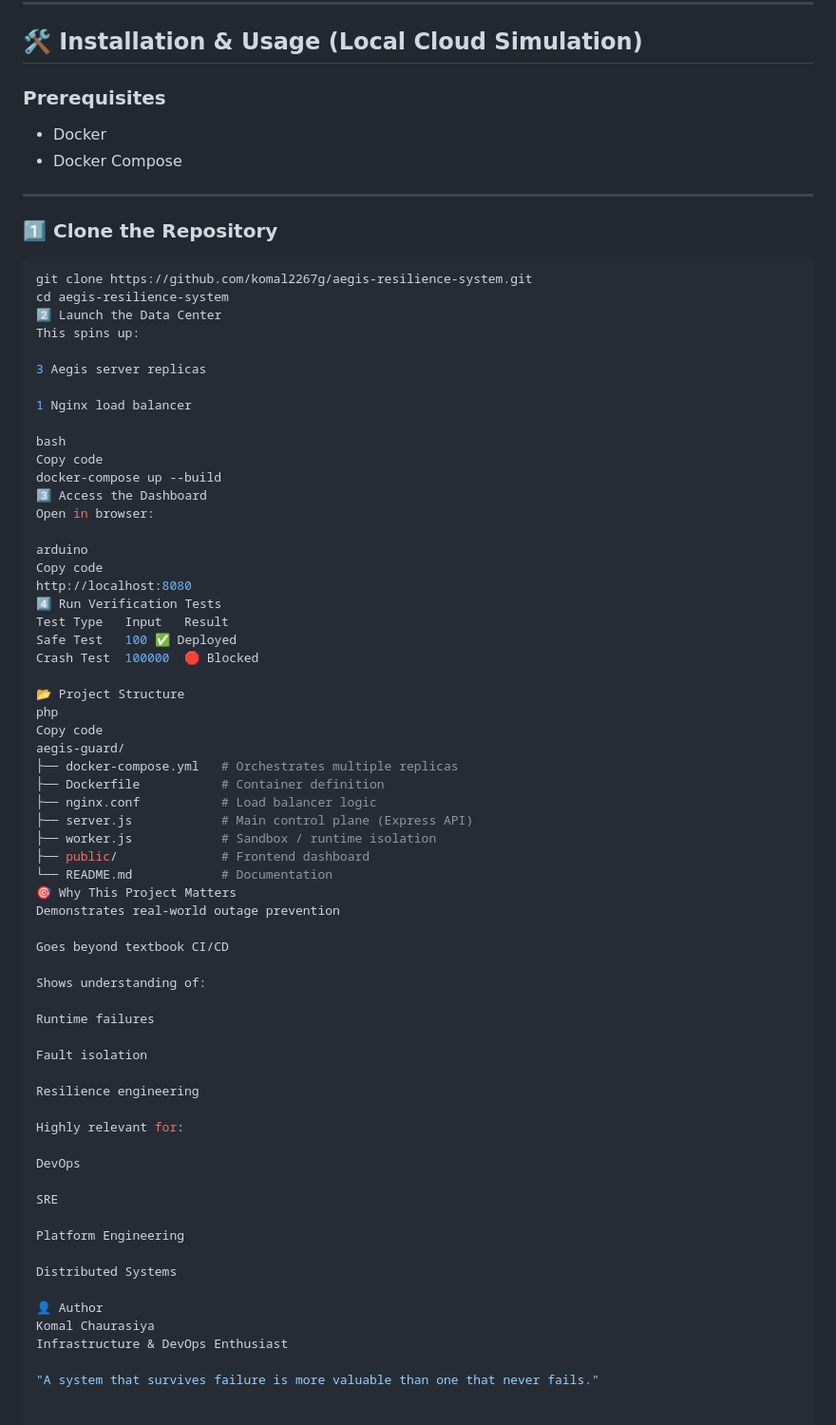
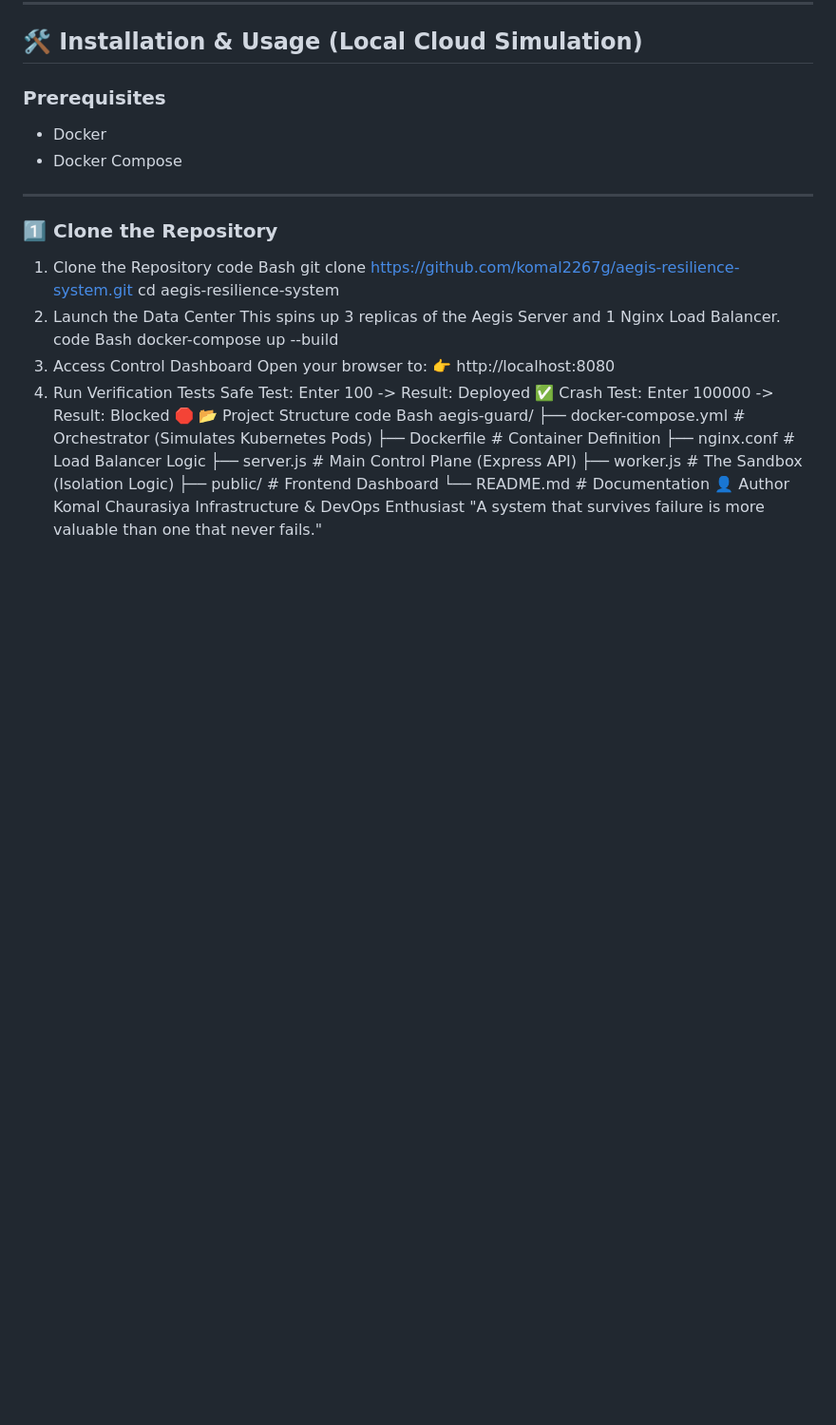
Before and after one commit to komal2267g/aegis-resilience-system, a Markdown page: README.md, the part around the change. Shown: that part at 95% size. GitHub-like rendering; blank space fills up the shorter version.

Commit message:
Revise README for better structure and readability
Updated the README to improve clarity and formatting.

````diff
--- a/README.md
+++ b/README.md
@@ -130,66 +130,34 @@ When a payload of **100000** is injected
 
 ### 1️⃣ Clone the Repository
 
-```bash
+1. Clone the Repository
+code
+Bash
 git clone https://github.com/komal2267g/aegis-resilience-system.git
 cd aegis-resilience-system
-2️⃣ Launch the Data Center
-This spins up:
-
-3 Aegis server replicas
-
-1 Nginx load balancer
-
-bash
-Copy code
+2. Launch the Data Center
+This spins up 3 replicas of the Aegis Server and 1 Nginx Load Balancer.
+code
+Bash
 docker-compose up --build
-3️⃣ Access the Dashboard
-Open in browser:
-
-arduino
-Copy code
-http://localhost:8080
-4️⃣ Run Verification Tests
-Test Type	Input	Result
-Safe Test	100	✅ Deployed
-Crash Test	100000	🛑 Blocked
-
+3. Access Control Dashboard
+Open your browser to:
+👉 http://localhost:8080
+4. Run Verification Tests
+Safe Test: Enter 100 -> Result: Deployed ✅
+Crash Test: Enter 100000 -> Result: Blocked 🛑
 📂 Project Structure
-php
-Copy code
+code
+Bash
 aegis-guard/
-├── docker-compose.yml   # Orchestrates multiple replicas
-├── Dockerfile           # Container definition
-├── nginx.conf           # Load balancer logic
-├── server.js            # Main control plane (Express API)
-├── worker.js            # Sandbox / runtime isolation
-├── public/              # Frontend dashboard
+├── docker-compose.yml   # Orchestrator (Simulates Kubernetes Pods)
+├── Dockerfile           # Container Definition
+├── nginx.conf           # Load Balancer Logic
+├── server.js            # Main Control Plane (Express API)
+├── worker.js            # The Sandbox (Isolation Logic)
+├── public/              # Frontend Dashboard
 └── README.md            # Documentation
-🎯 Why This Project Matters
-Demonstrates real-world outage prevention
-
-Goes beyond textbook CI/CD
-
-Shows understanding of:
-
-Runtime failures
-
-Fault isolation
-
-Resilience engineering
-
-Highly relevant for:
-
-DevOps
-
-SRE
-
-Platform Engineering
-
-Distributed Systems
-
 👤 Author
 Komal Chaurasiya
 Infrastructure & DevOps Enthusiast
-
 "A system that survives failure is more valuable than one that never fails."
````
